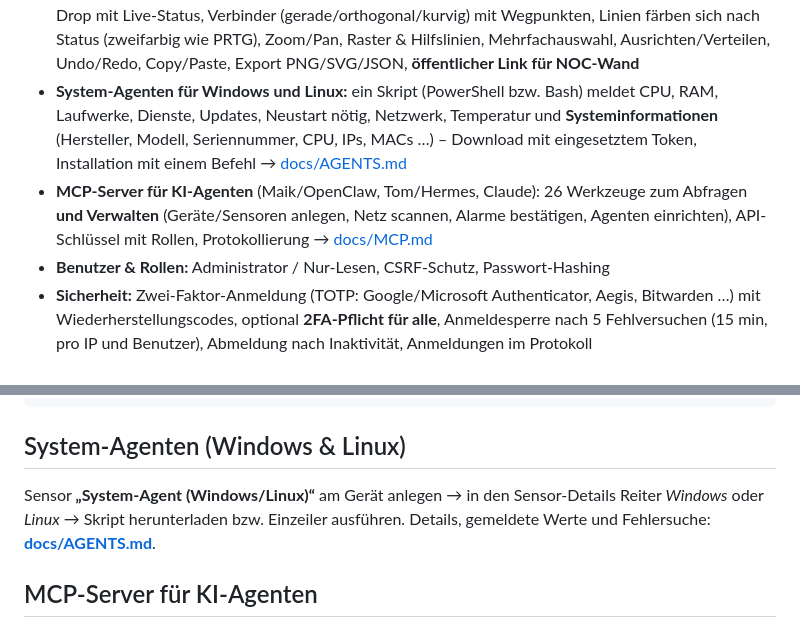
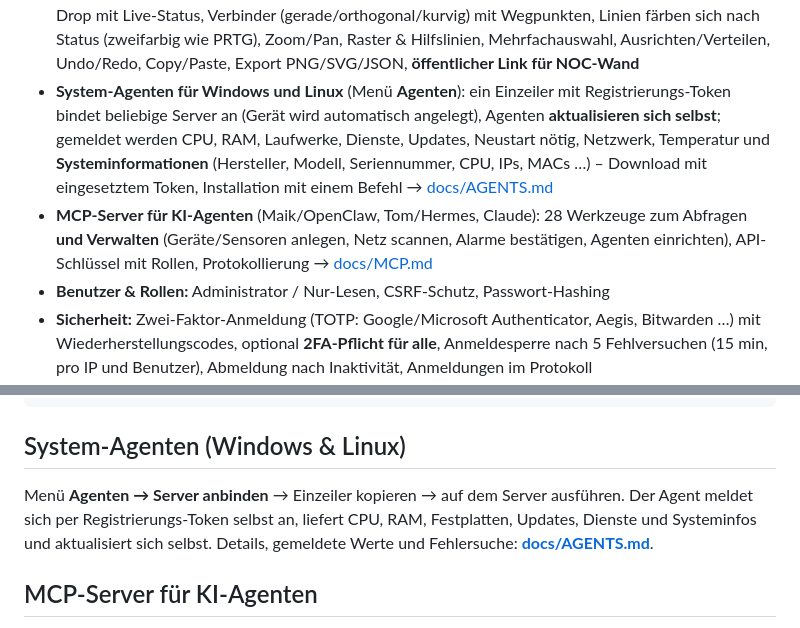
Before and after one commit to sdrexde/signalwarte, a Markdown page: README.md, 2 parts joined by grey strips. Drawn GitHub-style.

```diff
--- a/README.md
+++ b/README.md
@@ -22,8 +22,8 @@ PHP 8 + SQLite + Vanilla JS, keine Build-Tools, kein Framework.
 - **Graphen** (1 h / 24 h / 7 T / 30 T) mit Grenzwert-Linien, Verfügbarkeit, Ø/Min/Max
 - **Benachrichtigungen:** E-Mail, Telegram, Webhook (JSON), ntfy-Push – je für Fehler / Warnung / wieder OK
 - **Maps (draw.io-Bedienung):** Formen, Zonen, 20 Netzwerk-Icons, Geräte/Gruppen/Sensoren per Drag & Drop mit Live-Status, Verbinder (gerade/orthogonal/kurvig) mit Wegpunkten, Linien färben sich nach Status (zweifarbig wie PRTG), Zoom/Pan, Raster & Hilfslinien, Mehrfachauswahl, Ausrichten/Verteilen, Undo/Redo, Copy/Paste, Export PNG/SVG/JSON, **öffentlicher Link für NOC-Wand**
-- **System-Agenten für Windows und Linux:** ein Skript (PowerShell bzw. Bash) meldet CPU, RAM, Laufwerke, Dienste, Updates, Neustart nötig, Netzwerk, Temperatur und **Systeminformationen** (Hersteller, Modell, Seriennummer, CPU, IPs, MACs …) – Download mit eingesetztem Token, Installation mit einem Befehl → [docs/AGENTS.md](docs/AGENTS.md)
-- **MCP-Server für KI-Agenten** (Maik/OpenClaw, Tom/Hermes, Claude): 26 Werkzeuge zum Abfragen **und Verwalten** (Geräte/Sensoren anlegen, Netz scannen, Alarme bestätigen, Agenten einrichten), API-Schlüssel mit Rollen, Protokollierung → [docs/MCP.md](docs/MCP.md)
+- **System-Agenten für Windows und Linux** (Menü **Agenten**): ein Einzeiler mit Registrierungs-Token bindet beliebige Server an (Gerät wird automatisch angelegt), Agenten **aktualisieren sich selbst**; gemeldet werden CPU, RAM, Laufwerke, Dienste, Updates, Neustart nötig, Netzwerk, Temperatur und **Systeminformationen** (Hersteller, Modell, Seriennummer, CPU, IPs, MACs …) – Download mit eingesetztem Token, Installation mit einem Befehl → [docs/AGENTS.md](docs/AGENTS.md)
+- **MCP-Server für KI-Agenten** (Maik/OpenClaw, Tom/Hermes, Claude): 28 Werkzeuge zum Abfragen **und Verwalten** (Geräte/Sensoren anlegen, Netz scannen, Alarme bestätigen, Agenten einrichten), API-Schlüssel mit Rollen, Protokollierung → [docs/MCP.md](docs/MCP.md)
 - **Benutzer & Rollen:** Administrator / Nur-Lesen, CSRF-Schutz, Passwort-Hashing
 - **Sicherheit:** Zwei-Faktor-Anmeldung (TOTP: Google/Microsoft Authenticator, Aegis, Bitwarden …) mit Wiederherstellungscodes, optional **2FA-Pflicht für alle**, Anmeldesperre nach 5 Fehlversuchen (15 min, pro IP und Benutzer), Abmeldung nach Inaktivität, Anmeldungen im Protokoll
 - Hell/Dunkel-Modus (folgt dem System), mobil nutzbar
@@ -152,8 +152,8 @@ cd /var/www/html/maik/monitor && git pull && chown -R www-data:www-data .
 
 ## System-Agenten (Windows & Linux)
 
-Sensor **„System-Agent (Windows/Linux)“** am Gerät anlegen → in den Sensor-Details Reiter *Windows* oder *Linux* →
-Skript herunterladen bzw. Einzeiler ausführen. Details, gemeldete Werte und Fehlersuche: **[docs/AGENTS.md](docs/AGENTS.md)**.
+Menü **Agenten → Server anbinden** → Einzeiler kopieren → auf dem Server ausführen. Der Agent meldet sich per
+Registrierungs-Token selbst an, liefert CPU, RAM, Festplatten, Updates, Dienste und Systeminfos und aktualisiert sich selbst. Details, gemeldete Werte und Fehlersuche: **[docs/AGENTS.md](docs/AGENTS.md)**.
 
 ## MCP-Server für KI-Agenten
 
```
Also changed, not shown: docs/AGENTS.md (+32 -8 lines), docs/MCP.md (+2 -0 lines), docs/screenshots/29-agenten.png (added), 12 other files.
